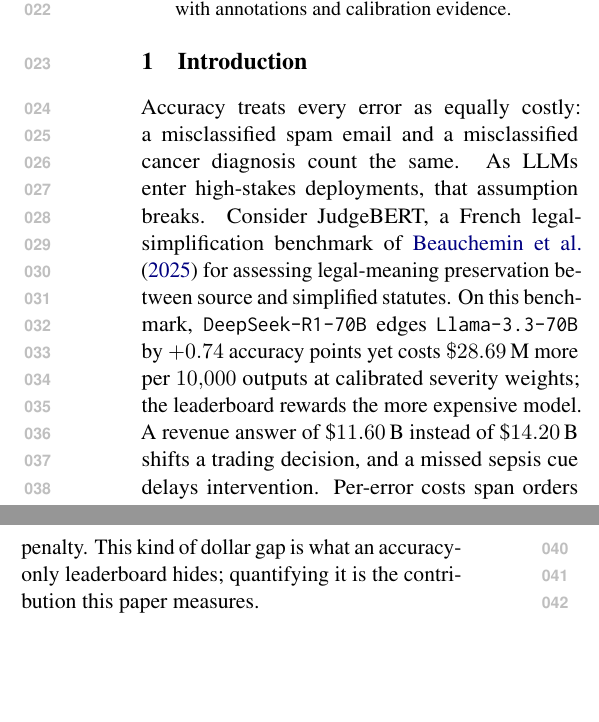
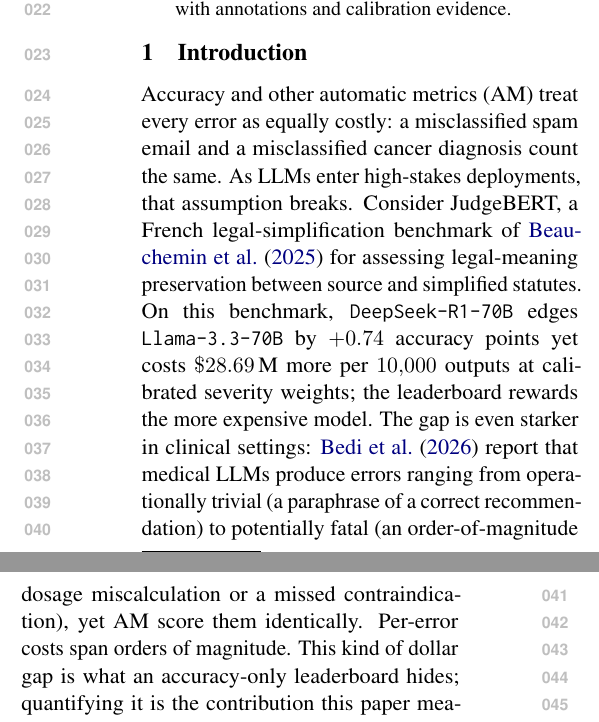
Before and after one commit to davebulaval/severity-eval, a LaTeX paper (paper/main.tex): two parts of the columns of page 1 of 31, joined at a grey line, cut so that both start at the same text, the shorter picture padded with empty space. Compiled offline with pdfLaTeX.

Commit message:
paper: intro - mention AM (automatic metrics); replace hypothetical example with MedHELM citation (#105)
Two user-requested edits:

1. First sentence broadened from 'Accuracy' alone to 'Accuracy
   and other automatic metrics (AM)' to set up the AM acronym
   used throughout the paper.

2. The hypothetical 'revenue answer $11.6B / sepsis cue' example
   replaced with a documented healthcare claim citing MedHELM
   (Bedi et al. 2025): medical LLMs produce errors ranging from
   trivial paraphrases to potentially fatal order-of-magnitude
   dosage miscalculations and missed contraindications, yet AM
   score them identically. Concrete, cited, in healthcare.

Co-authored-by: Claude Opus 4.7 <noreply@anthropic.com>

```diff
--- a/paper/main.tex
+++ b/paper/main.tex
@@ -149,20 +149,23 @@
 \section{Introduction}
 \label{sec:introduction}
 
-Accuracy treats every error as equally costly: a misclassified
-spam email and a misclassified cancer diagnosis count the same.
-As LLMs enter high-stakes deployments, that assumption breaks.
-Consider JudgeBERT, a French legal-simplification benchmark of
-\citet{judgebert2025} for assessing legal-meaning preservation
-between source and simplified statutes. On this benchmark,
-\texttt{DeepSeek-R1-70B} edges \texttt{Llama-3.3-70B} by $+0.74$
-accuracy points yet costs $\$28.69$\,M more per $10{,}000$
-outputs at calibrated severity weights; the leaderboard rewards
-the more expensive model. A
-revenue answer of \$$11.60$\,B instead of \$$14.20$\,B shifts a
-trading decision, and a missed sepsis cue delays intervention.
-Per-error costs span orders of magnitude, yet accuracy assigns
-them the same penalty. This kind of dollar gap is what an
+Accuracy and other automatic metrics (AM) treat every error as
+equally costly: a misclassified spam email and a misclassified
+cancer diagnosis count the same. As LLMs enter high-stakes
+deployments, that assumption breaks. Consider JudgeBERT, a
+French legal-simplification benchmark of \citet{judgebert2025}
+for assessing legal-meaning preservation between source and
+simplified statutes. On this benchmark, \texttt{DeepSeek-R1-70B}
+edges \texttt{Llama-3.3-70B} by $+0.74$ accuracy points yet costs
+$\$28.69$\,M more per $10{,}000$ outputs at calibrated severity
+weights; the leaderboard rewards the more expensive model. The
+gap is even starker in clinical settings:
+\citet{bedi2025medhelm} report that medical LLMs produce errors
+ranging from operationally trivial (a paraphrase of a correct
+recommendation) to potentially fatal (an order-of-magnitude
+dosage miscalculation or a missed contraindication), yet AM
+score them identically. Per-error costs span orders of
+magnitude. This kind of dollar gap is what an
 accuracy-only leaderboard hides; quantifying it is the
 contribution this paper measures.
 
```
